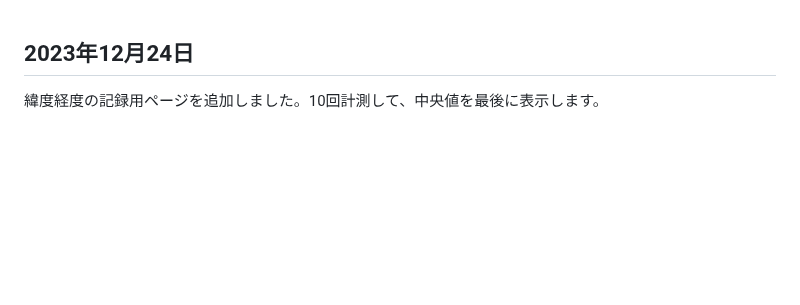
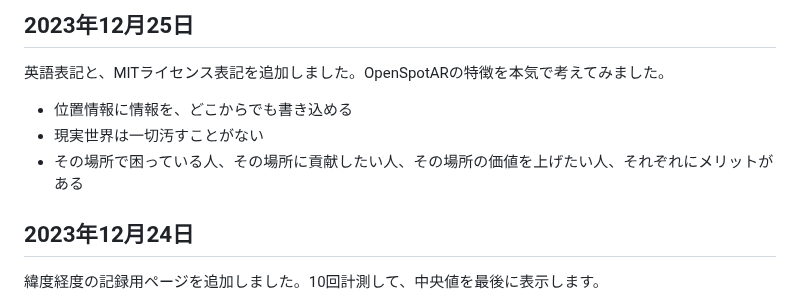
Before and after one commit to kagua/Open-Spot-AR, a Markdown page: 更新日記.md, the part around the change. Drawn GitHub-style; blank space fills up the shorter version.

```diff
--- a/更新日記.md
+++ b/更新日記.md
@@ -1,3 +1,11 @@
+## 2023年12月25日
+
+英語表記と、MITライセンス表記を追加しました。OpenSpotARの特徴を本気で考えてみました。
+
+- 位置情報に情報を、どこからでも書き込める
+- 現実世界は一切汚すことがない
+- その場所で困っている人、その場所に貢献したい人、その場所の価値を上げたい人、それぞれにメリットがある
+
 ## 2023年12月24日
 
 緯度経度の記録用ページを追加しました。10回計測して、中央値を最後に表示します。
```
